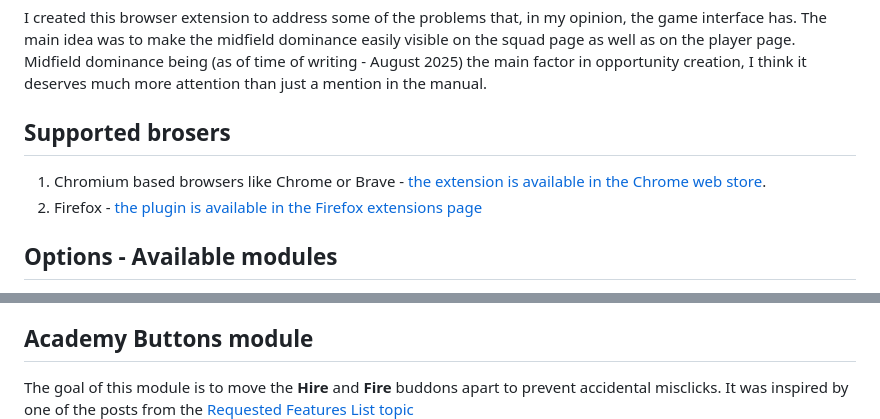
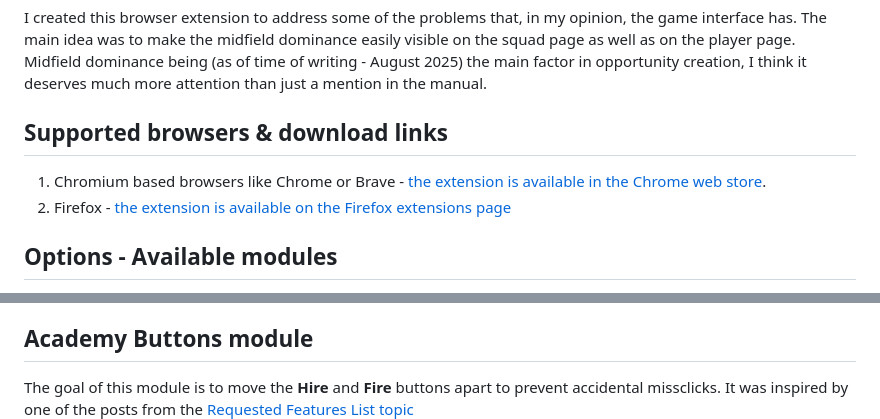
Before and after one commit to lawicko/final-whistle-assistant, a Markdown page: README.md, 2 parts joined by grey strips. GitHub-like rendering.

Commit message:
Fixed some typos

```diff
--- a/README.md
+++ b/README.md
@@ -1,9 +1,9 @@
 # Final Whistle assistant
 I created this browser extension to address some of the problems that, in my opinion, the game interface has. The main idea was to make the midfield dominance easily visible on the squad page as well as on the player page. Midfield dominance being (as of time of writing - August 2025) the main factor in opportunity creation, I think it deserves much more attention than just a mention in the manual.
 
-## Supported brosers
+## Supported browsers & download links
 1. Chromium based browsers like Chrome or Brave - [the extension is available in the Chrome web store](https://chromewebstore.google.com/detail/final-whistle-assistant/hcnoehlpicjabafnchohpbocakdnmimn).
-2. Firefox - [the plugin is available in the Firefox extensions page](https://addons.mozilla.org/en-US/firefox/addon/final-whistle-assistant/)
+2. Firefox - [the extension is available on the Firefox extensions page](https://addons.mozilla.org/en-US/firefox/addon/final-whistle-assistant/)
 
 ## Options - Available modules
 The extension is split into modules, each module is responsible for different functionality and you can turn each module on or off in the extension settings.
@@ -17,7 +17,7 @@ Similarly this is the settings page on the Chromium browsers
 Use it to enable/disable modules you like. Remember to reload the Final Whistle website for the changes to take effect.
 
 ## Academy Buttons module
-The goal of this module is to move the **Hire** and **Fire** buddons apart to prevent accidental misclicks. It was inspired by one of the posts from the [Requested Features List topic](https://www.finalwhistle.org/en/forum/topic/125/page/103)
+The goal of this module is to move the **Hire** and **Fire** buttons apart to prevent accidental missclicks. It was inspired by one of the posts from the [Requested Features List topic](https://www.finalwhistle.org/en/forum/topic/125/page/103)
 ![Academy Buttons](images/academy_buttons.jpg)
 
 ## Calendar module
```
